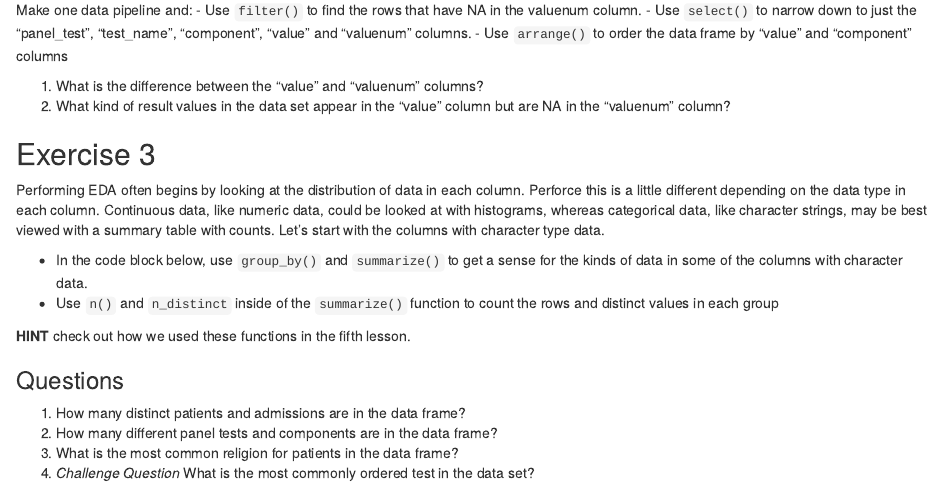
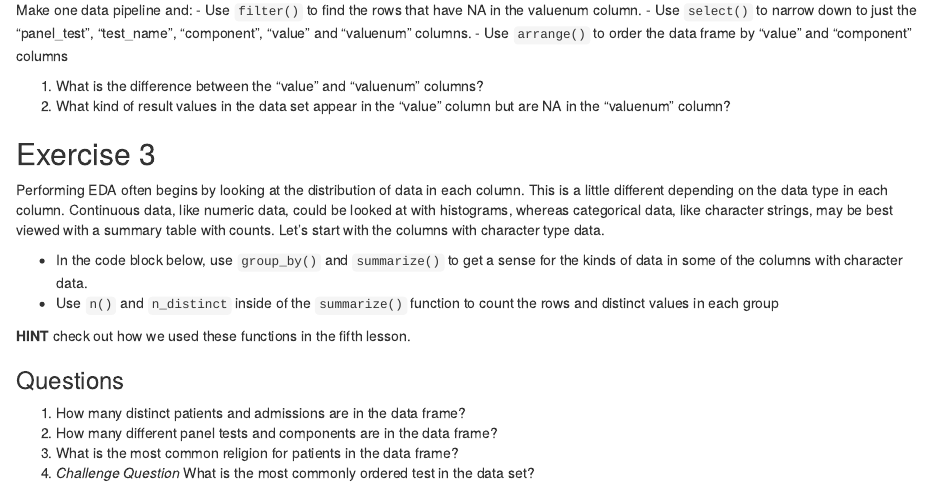
Before and after one commit to amromeo/api_r2020, an R Markdown document (src/06 - Exploratory Data Analysis.Rmd): the page in a window 1100 px wide, from 1250 px down. Rendered offline with R 4.5, knitr and Pandoc, with nearby package versions; some code elsewhere in the file could not run offline; common packages that the code uses without loading them are loaded.

Commit message:
ex 3 fix

```diff
--- a/src/06 - Exploratory Data Analysis.Rmd
+++ b/src/06 - Exploratory Data Analysis.Rmd
@@ -85,7 +85,7 @@ Make one data pipeline and:
 
 ## Exercise 3
 
-Performing EDA often begins by looking at the distribution of data in each column. Perforce this is a little different depending on the data type in each column. Continuous data, like numeric data, could be looked at with histograms, whereas categorical data, like character strings, may be best viewed with a summary table with counts. Let's start with the columns with character type data.
+Performing EDA often begins by looking at the distribution of data in each column. This is a little different depending on the data type in each column. Continuous data, like numeric data, could be looked at with histograms, whereas categorical data, like character strings, may be best viewed with a summary table with counts. Let's start with the columns with character type data.
 
 - In the code block below, use `group_by()` and `summarize()` to get a sense for the kinds of data in some of the columns with character data.
 - Use `n()` and `n_distinct` inside of the `summarize()` function to count the rows and distinct values in each group
```
